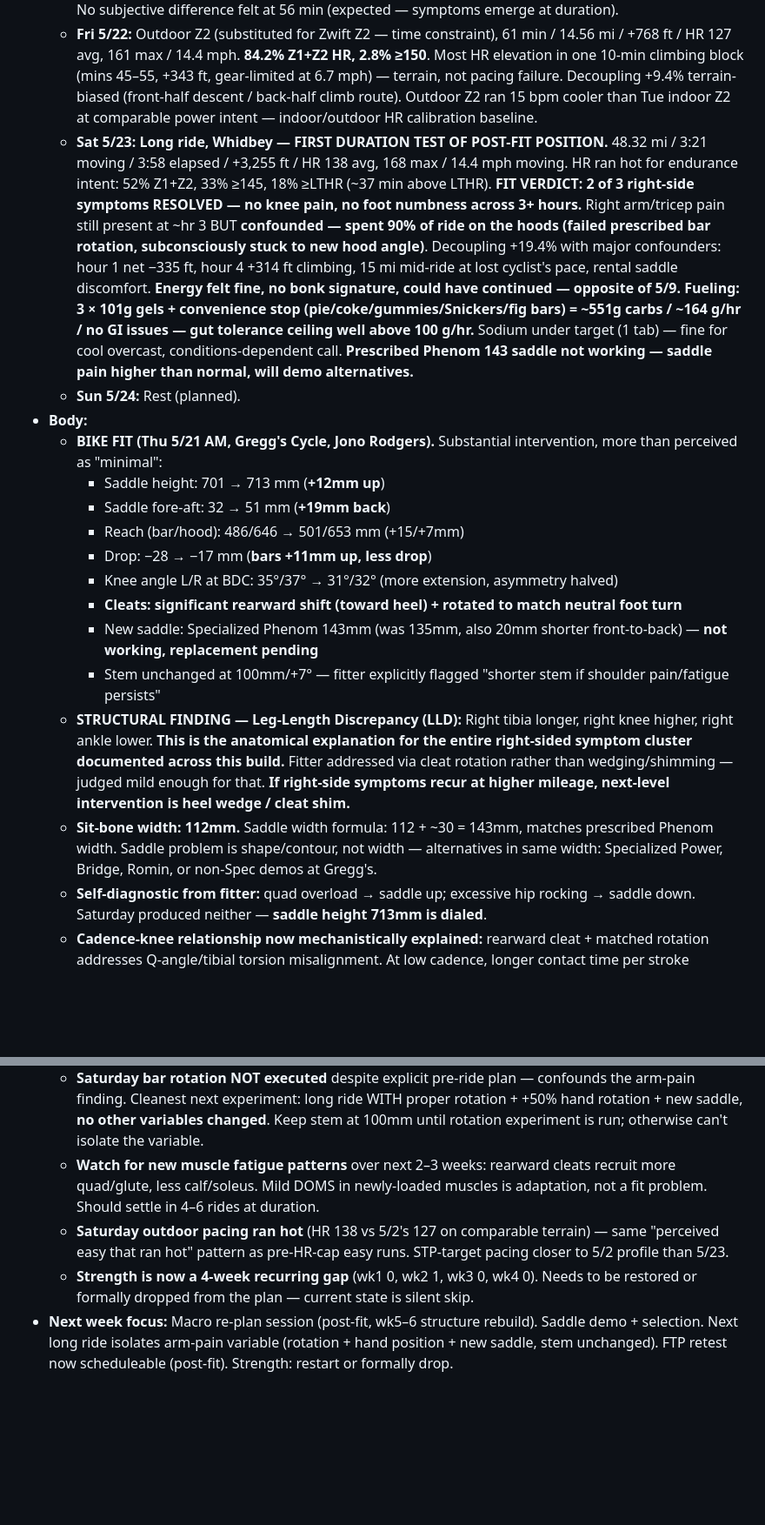
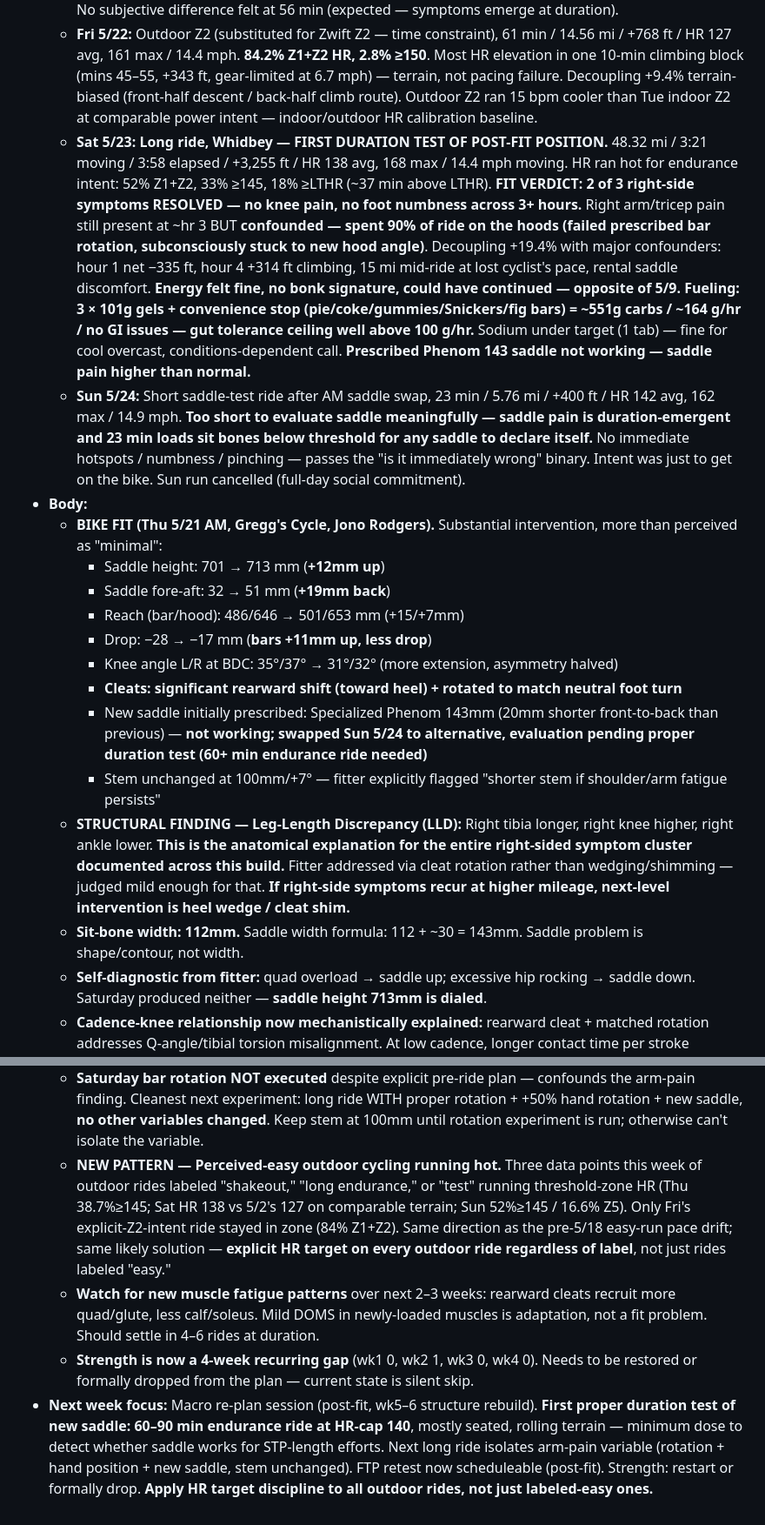
Before and after one commit to utecht/fitness_project, a Markdown page: week-log.md, 2 parts joined by grey strips. Shown at 87% size. Rendered like a GitHub page; blank space fills up the shorter version.

Commit message:
updated week log with Sunday ride

```diff
--- a/week-log.md
+++ b/week-log.md
@@ -146,8 +158,8 @@ Append one entry per week, newest at bottom. 3–5 lines per week. This is the p
   - **Wed 5/20:** HR-capped easy run (145 alarm), 43 min / 4.19 mi (3 min warmup + 40 min effort, last ~10 min of file is noise — watch left running). Effort portion: 10:07/mi / HR 139 avg, 158 max / 166 spm / +358 ft / **RPE 4/10**. 77.5% Z2-easy HR, 19.5% Z3, 1.9% Z4 (one terrain-driven hill spike). **Second explicit HR-cap easy run; same protocol as Mon — 41 sec/mi faster at only 3 bpm higher HR.** HR locked 136–142 across all 8 of the 5-min effort buckets regardless of pace/terrain. Decoupling +6.2% pace-slows-to-defend-HR direction (correct). **Easy-run method change holding cleanly; preliminary aerobic-fitness signal of dropping pace at fixed HR — needs more data points to confirm trend.**
   - **Thu 5/21:** **BIKE FIT AM at Gregg's Cycle** (Jono Rodgers). [details under Body]. Same-day post-fit shakeout ride: 56 min / 16.21 mi / +23 ft (flat) / HR 141 avg, 159 max / 18.0 mph. **Deliberate progressive load test** on flat terrain to feel new muscle recruitment from cleat changes — pace and HR built across 3 × 5-mi laps (17.2 → 17.8 → 18.9 mph), 38.7% ≥145, 17.9% ≥LTHR. **Decoupling −0.81% — new position tolerated 25+ min of threshold load with no positional fatigue or HR anomalies.** No subjective difference felt at 56 min (expected — symptoms emerge at duration).
   - **Fri 5/22:** Outdoor Z2 (substituted for Zwift Z2 — time constraint), 61 min / 14.56 mi / +768 ft / HR 127 avg, 161 max / 14.4 mph. **84.2% Z1+Z2 HR, 2.8% ≥150**. Most HR elevation in one 10-min climbing block (mins 45–55, +343 ft, gear-limited at 6.7 mph) — terrain, not pacing failure. Decoupling +9.4% terrain-biased (front-half descent / back-half climb route). Outdoor Z2 ran 15 bpm cooler than Tue indoor Z2 at comparable power intent — indoor/outdoor HR calibration baseline.
-  - **Sat 5/23:** **Long ride, Whidbey — FIRST DURATION TEST OF POST-FIT POSITION.** 48.32 mi / 3:21 moving / 3:58 elapsed / +3,255 ft / HR 138 avg, 168 max / 14.4 mph moving. HR ran hot for endurance intent: 52% Z1+Z2, 33% ≥145, 18% ≥LTHR (~37 min above LTHR). **FIT VERDICT: 2 of 3 right-side symptoms RESOLVED — no knee pain, no foot numbness across 3+ hours.** Right arm/tricep pain still present at ~hr 3 BUT **confounded — spent 90% of ride on the hoods (failed prescribed bar rotation, subconsciously stuck to new hood angle)**. Decoupling +19.4% with major confounders: hour 1 net −335 ft, hour 4 +314 ft climbing, 15 mi mid-ride at lost cyclist's pace, rental saddle discomfort. **Energy felt fine, no bonk signature, could have continued — opposite of 5/9.** **Fueling: 3 × 101g gels + convenience stop (pie/coke/gummies/Snickers/fig bars) = ~551g carbs / ~164 g/hr / no GI issues — gut tolerance ceiling well above 100 g/hr.** Sodium under target (1 tab) — fine for cool overcast, conditions-dependent call. **Prescribed Phenom 143 saddle not working — saddle pain higher than normal, will demo alternatives.**
-  - **Sun 5/24:** Rest (planned).
+  - **Sat 5/23:** **Long ride, Whidbey — FIRST DURATION TEST OF POST-FIT POSITION.** 48.32 mi / 3:21 moving / 3:58 elapsed / +3,255 ft / HR 138 avg, 168 max / 14.4 mph moving. HR ran hot for endurance intent: 52% Z1+Z2, 33% ≥145, 18% ≥LTHR (~37 min above LTHR). **FIT VERDICT: 2 of 3 right-side symptoms RESOLVED — no knee pain, no foot numbness across 3+ hours.** Right arm/tricep pain still present at ~hr 3 BUT **confounded — spent 90% of ride on the hoods (failed prescribed bar rotation, subconsciously stuck to new hood angle)**. Decoupling +19.4% with major confounders: hour 1 net −335 ft, hour 4 +314 ft climbing, 15 mi mid-ride at lost cyclist's pace, rental saddle discomfort. **Energy felt fine, no bonk signature, could have continued — opposite of 5/9.** **Fueling: 3 × 101g gels + convenience stop (pie/coke/gummies/Snickers/fig bars) = ~551g carbs / ~164 g/hr / no GI issues — gut tolerance ceiling well above 100 g/hr.** Sodium under target (1 tab) — fine for cool overcast, conditions-dependent call. **Prescribed Phenom 143 saddle not working — saddle pain higher than normal.**
+  - **Sun 5/24:** Short saddle-test ride after AM saddle swap, 23 min / 5.76 mi / +400 ft / HR 142 avg, 162 max / 14.9 mph. **Too short to evaluate saddle meaningfully — saddle pain is duration-emergent and 23 min loads sit bones below threshold for any saddle to declare itself.** No immediate hotspots / numbness / pinching — passes the "is it immediately wrong" binary. Intent was just to get on the bike. Sun run cancelled (full-day social commitment).
 - **Body:**
   - **BIKE FIT (Thu 5/21 AM, Gregg's Cycle, Jono Rodgers).** Substantial intervention, more than perceived as "minimal":
     - Saddle height: 701 → 713 mm (**+12mm up**)
@@ -156,10 +168,10 @@ Append one entry per week, newest at bottom. 3–5 lines per week. This is the p
     - Drop: −28 → −17 mm (**bars +11mm up, less drop**)
     - Knee angle L/R at BDC: 35°/37° → 31°/32° (more extension, asymmetry halved)
     - **Cleats: significant rearward shift (toward heel) + rotated to match neutral foot turn**
-    - New saddle: Specialized Phenom 143mm (was 135mm, also 20mm shorter front-to-back) — **not working, replacement pending**
-    - Stem unchanged at 100mm/+7° — fitter explicitly flagged "shorter stem if shoulder pain/fatigue persists"
+    - New saddle initially prescribed: Specialized Phenom 143mm (20mm shorter front-to-back than previous) — **not working; swapped Sun 5/24 to alternative, evaluation pending proper duration test (60+ min endurance ride needed)**
+    - Stem unchanged at 100mm/+7° — fitter explicitly flagged "shorter stem if shoulder/arm fatigue persists"
   - **STRUCTURAL FINDING — Leg-Length Discrepancy (LLD):** Right tibia longer, right knee higher, right ankle lower. **This is the anatomical explanation for the entire right-sided symptom cluster documented across this build.** Fitter addressed via cleat rotation rather than wedging/shimming — judged mild enough for that. **If right-side symptoms recur at higher mileage, next-level intervention is heel wedge / cleat shim.**
-  - **Sit-bone width: 112mm.** Saddle width formula: 112 + ~30 = 143mm, matches prescribed Phenom width. Saddle problem is shape/contour, not width — alternatives in same width: Specialized Power, Bridge, Romin, or non-Spec demos at Gregg's.
+  - **Sit-bone width: 112mm.** Saddle width formula: 112 + ~30 = 143mm. Saddle problem is shape/contour, not width.
   - **Self-diagnostic from fitter:** quad overload → saddle up; excessive hip rocking → saddle down. Saturday produced neither — **saddle height 713mm is dialed**.
   - **Cadence-knee relationship now mechanistically explained:** rearward cleat + matched rotation addresses Q-angle/tibial torsion misalignment. At low cadence, longer contact time per stroke accumulates rotational load → pain. At high cadence, brief contact time per revolution lets rider ride through it. Cadence was the modulator, not the cause.
   - **Hand-position protocol (fitter):** rotate hands ~50% inward toward centerline on hoods.
@@ -168,7 +180,7 @@ Append one entry per week, newest at bottom. 3–5 lines per week. This is the p
   - **Bike fit completed** (priority action since wk1 of build — pegged for "first 2 weeks of STP build" in macro plan, finally landed in week 4, slipped ~2 weeks). Net positive given the structural LLD finding and 2/3 symptom resolution first long ride.
   - **Thu Zwift Z2 → Fri outdoor Z2** (time constraint Thu — fit + ride consumed day).
   - **Saturday bar rotation NOT executed** despite explicit pre-ride plan — confounds the arm-pain finding. Cleanest next experiment: long ride WITH proper rotation + +50% hand rotation + new saddle, **no other variables changed**. Keep stem at 100mm until rotation experiment is run; otherwise can't isolate the variable.
+  - **NEW PATTERN — Perceived-easy outdoor cycling running hot.** Three data points this week of outdoor rides labeled "shakeout," "long endurance," or "test" running threshold-zone HR (Thu 38.7%≥145; Sat HR 138 vs 5/2's 127 on comparable terrain; Sun 52%≥145 / 16.6% Z5). Only Fri's explicit-Z2-intent ride stayed in zone (84% Z1+Z2). Same direction as the pre-5/18 easy-run pace drift; same likely solution — **explicit HR target on every outdoor ride regardless of label**, not just rides labeled "easy."
   - **Watch for new muscle fatigue patterns** over next 2–3 weeks: rearward cleats recruit more quad/glute, less calf/soleus. Mild DOMS in newly-loaded muscles is adaptation, not a fit problem. Should settle in 4–6 rides at duration.
-  - **Saturday outdoor pacing ran hot** (HR 138 vs 5/2's 127 on comparable terrain) — same "perceived easy that ran hot" pattern as pre-HR-cap easy runs. STP-target pacing closer to 5/2 profile than 5/23.
   - **Strength is now a 4-week recurring gap** (wk1 0, wk2 1, wk3 0, wk4 0). Needs to be restored or formally dropped from the plan — current state is silent skip.
-- **Next week focus:** Macro re-plan session (post-fit, wk5–6 structure rebuild). Saddle demo + selection. Next long ride isolates arm-pain variable (rotation + hand position + new saddle, stem unchanged). FTP retest now scheduleable (post-fit). Strength: restart or formally drop.
+- **Next week focus:** Macro re-plan session (post-fit, wk5–6 structure rebuild). **First proper duration test of new saddle: 60–90 min endurance ride at HR-cap 140**, mostly seated, rolling terrain — minimum dose to detect whether saddle works for STP-length efforts. Next long ride isolates arm-pain variable (rotation + hand position + new saddle, stem unchanged). FTP retest now scheduleable (post-fit). Strength: restart or formally drop. **Apply HR target discipline to all outdoor rides, not just labeled-easy ones.**
```
Also changed, not shown: other parts of week-log.md (+13 -1 lines).
